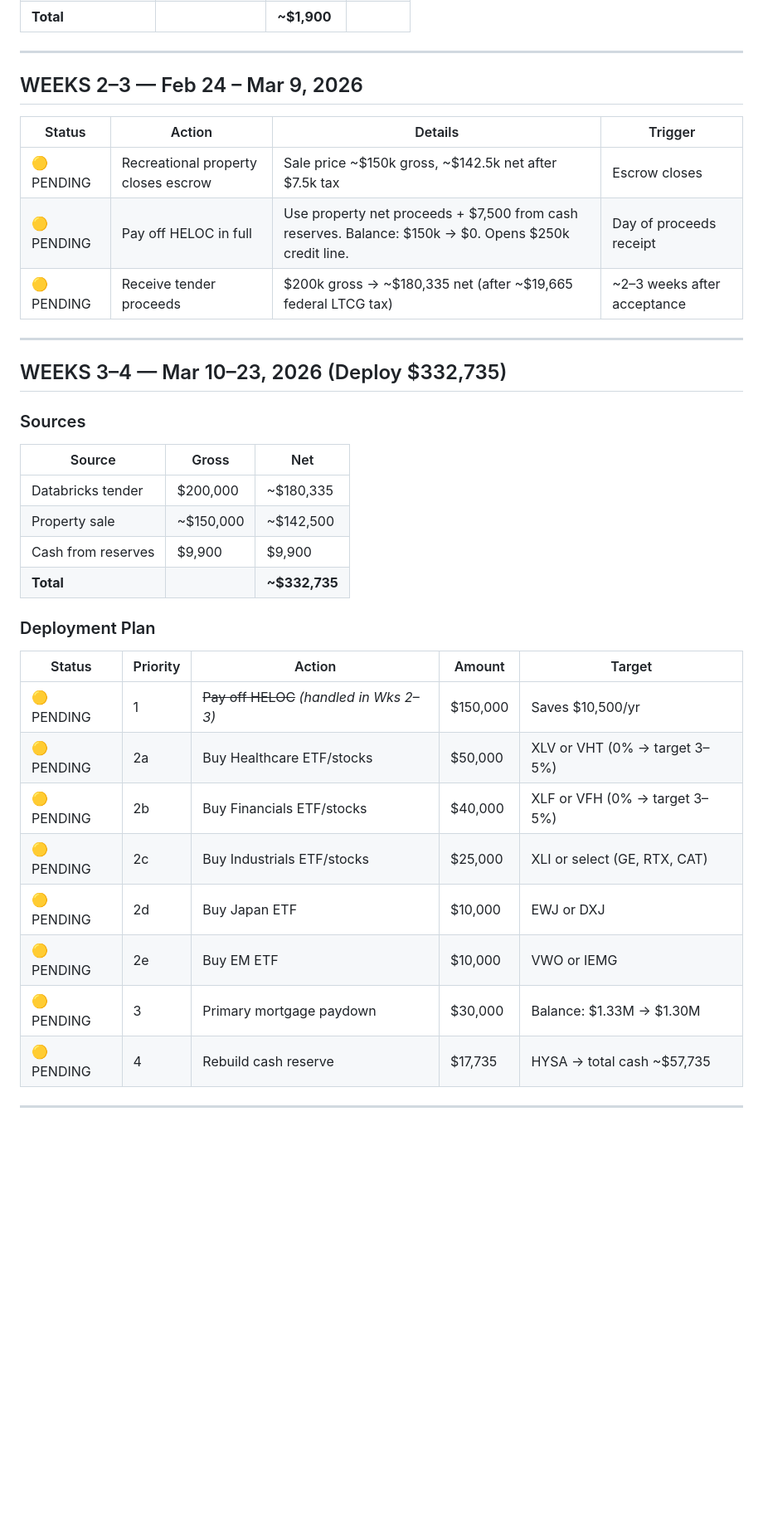
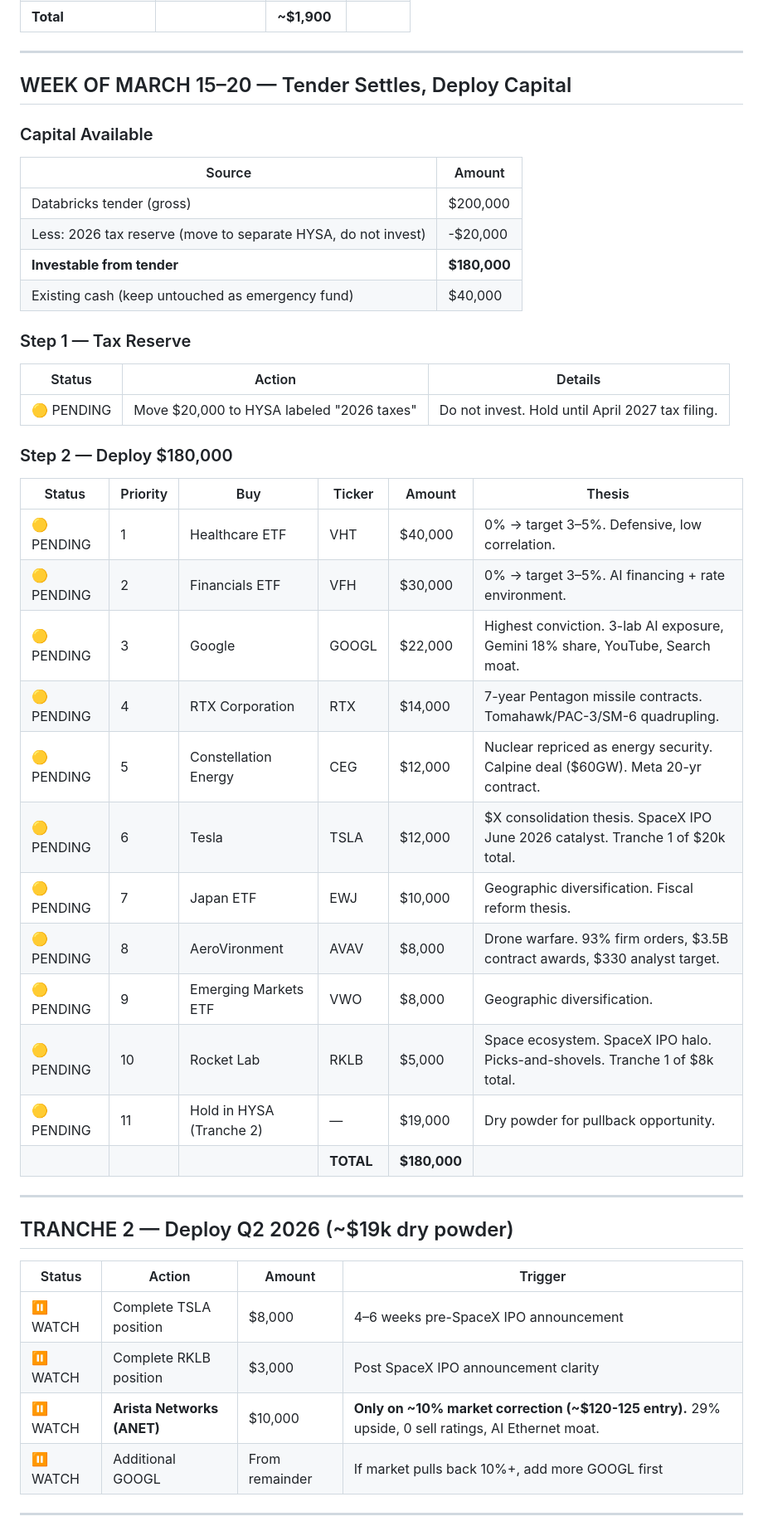
Before and after one commit to galendriver/driver-portfolio, a Markdown page: action-tracker.md, the part around one of its changes. Shown at 83% size. GitHub-like rendering; blank space fills up the shorter version.

```diff
--- a/action-tracker.md
+++ b/action-tracker.md
@@ -37,37 +46,48 @@
 
 ---
 
-## WEEKS 2–3 — Feb 24 – Mar 9, 2026
+## WEEK OF MARCH 15–20 — Tender Settles, Deploy Capital
 
-| Status | Action | Details | Trigger |
-|--------|--------|---------|---------|
-| 🟡 PENDING | Recreational property closes escrow | Sale price ~$150k gross, ~$142.5k net after $7.5k tax | Escrow closes |
-| 🟡 PENDING | Pay off HELOC in full | Use property net proceeds + $7,500 from cash reserves. Balance: $150k → $0. Opens $250k credit line. | Day of proceeds receipt |
-| 🟡 PENDING | Receive tender proceeds | $200k gross → ~$180,335 net (after ~$19,665 federal LTCG tax) | ~2–3 weeks after acceptance |
+### Capital Available
+| Source | Amount |
+|--------|--------|
+| Databricks tender (gross) | $200,000 |
+| Less: 2026 tax reserve (move to separate HYSA, do not invest) | -$20,000 |
+| **Investable from tender** | **$180,000** |
+| Existing cash (keep untouched as emergency fund) | $40,000 |
+
+### Step 1 — Tax Reserve
+| Status | Action | Details |
+|--------|--------|---------|
+| 🟡 PENDING | Move $20,000 to HYSA labeled "2026 taxes" | Do not invest. Hold until April 2027 tax filing. |
+
+### Step 2 — Deploy $180,000
+
+| Status | Priority | Buy | Ticker | Amount | Thesis |
+|--------|----------|-----|--------|--------|--------|
+| 🟡 PENDING | 1 | Healthcare ETF | VHT | $40,000 | 0% → target 3–5%. Defensive, low correlation. |
+| 🟡 PENDING | 2 | Financials ETF | VFH | $30,000 | 0% → target 3–5%. AI financing + rate environment. |
+| 🟡 PENDING | 3 | Google | GOOGL | $22,000 | Highest conviction. 3-lab AI exposure, Gemini 18% share, YouTube, Search moat. |
+| 🟡 PENDING | 4 | RTX Corporation | RTX | $14,000 | 7-year Pentagon missile contracts. Tomahawk/PAC-3/SM-6 quadrupling. |
+| 🟡 PENDING | 5 | Constellation Energy | CEG | $12,000 | Nuclear repriced as energy security. Calpine deal ($60GW). Meta 20-yr contract. |
+| 🟡 PENDING | 6 | Tesla | TSLA | $12,000 | $X consolidation thesis. SpaceX IPO June 2026 catalyst. Tranche 1 of $20k total. |
+| 🟡 PENDING | 7 | Japan ETF | EWJ | $10,000 | Geographic diversification. Fiscal reform thesis. |
+| 🟡 PENDING | 8 | AeroVironment | AVAV | $8,000 | Drone warfare. 93% firm orders, $3.5B contract awards, $330 analyst target. |
+| 🟡 PENDING | 9 | Emerging Markets ETF | VWO | $8,000 | Geographic diversification. |
+| 🟡 PENDING | 10 | Rocket Lab | RKLB | $5,000 | Space ecosystem. SpaceX IPO halo. Picks-and-shovels. Tranche 1 of $8k total. |
+| 🟡 PENDING | 11 | Hold in HYSA (Tranche 2) | — | $19,000 | Dry powder for pullback opportunity. |
+| | | | **TOTAL** | **$180,000** | |
 
 ---
 
-## WEEKS 3–4 — Mar 10–23, 2026 (Deploy $332,735)
+## TRANCHE 2 — Deploy Q2 2026 (~$19k dry powder)
 
-### Sources
-| Source | Gross | Net |
-|--------|-------|-----|
-| Databricks tender | $200,000 | ~$180,335 |
-| Property sale | ~$150,000 | ~$142,500 |
-| Cash from reserves | $9,900 | $9,900 |
-| **Total** | | **~$332,735** |
-
-### Deployment Plan
-| Status | Priority | Action | Amount | Target |
-|--------|----------|--------|--------|--------|
-| 🟡 PENDING | 1 | ~~Pay off HELOC~~ *(handled in Wks 2–3)* | $150,000 | Saves $10,500/yr |
-| 🟡 PENDING | 2a | Buy Healthcare ETF/stocks | $50,000 | XLV or VHT (0% → target 3–5%) |
-| 🟡 PENDING | 2b | Buy Financials ETF/stocks | $40,000 | XLF or VFH (0% → target 3–5%) |
-| 🟡 PENDING | 2c | Buy Industrials ETF/stocks | $25,000 | XLI or select (GE, RTX, CAT) |
-| 🟡 PENDING | 2d | Buy Japan ETF | $10,000 | EWJ or DXJ |
-| 🟡 PENDING | 2e | Buy EM ETF | $10,000 | VWO or IEMG |
-| 🟡 PENDING | 3 | Primary mortgage paydown | $30,000 | Balance: $1.33M → $1.30M |
-| 🟡 PENDING | 4 | Rebuild cash reserve | $17,735 | HYSA → total cash ~$57,735 |
+| Status | Action | Amount | Trigger |
+|--------|--------|--------|---------|
+| ⏸ WATCH | Complete TSLA position | $8,000 | 4–6 weeks pre-SpaceX IPO announcement |
+| ⏸ WATCH | Complete RKLB position | $3,000 | Post SpaceX IPO announcement clarity |
+| ⏸ WATCH | **Arista Networks (ANET)** | $10,000 | **Only on ~10% market correction (~$120-125 entry).** 29% upside, 0 sell ratings, AI Ethernet moat. |
+| ⏸ WATCH | Additional GOOGL | From remainder | If market pulls back 10%+, add more GOOGL first |
 
 ---
 
```
Also changed, not shown: other parts of action-tracker.md (+58 -19 lines), Financial_Planning_Context_2026.md (+107 -121 lines).
